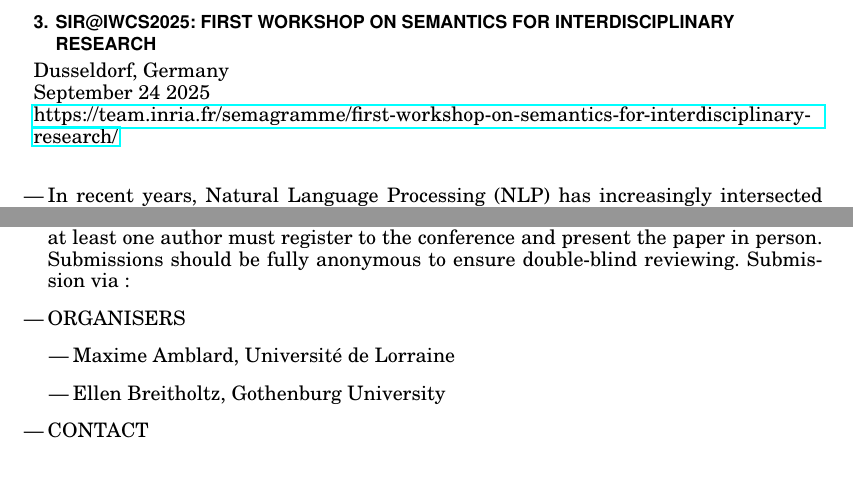
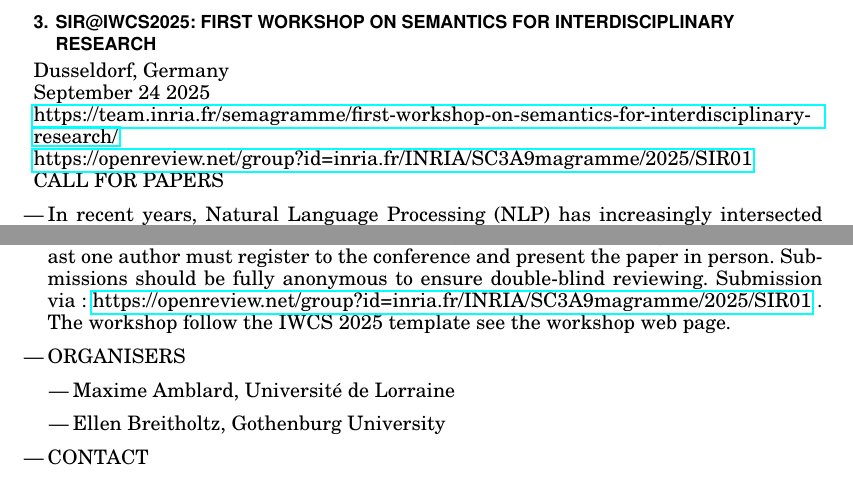
Before and after one commit to l0e42/siglog, a LaTeX paper (editions/263.tex): two parts of page 2 of 10, joined at a grey line, cut so that both start at the same text. Compiled offline with pdfLaTeX.

Commit message:
fixed % signs in latex

```diff
--- a/editions/263.tex
+++ b/editions/263.tex
@@ -104,7 +104,7 @@
 \section{SIR@IWCS2025: First Workshop on Semantics for Interdisciplinary Research}\label{SIRIWCS2025}  Dusseldorf, Germany\\
   September 24 2025\\
   \href{https://team.inria.fr/semagramme/first-workshop-on-semantics-for-interdisciplinary-research/}{https://team.inria.fr/semagramme/first-workshop-on-semantics-for-interdisciplinary-research/}\\
-  \href{https://openreview.net/group?id=inria.fr/INRIA/S%C3%A9magramme/2025/SIR01}{https://openreview.net/group?id=inria.fr/INRIA/S%C3%A9magramme/2025/SIR01}\\
+  \href{https://openreview.net/group?id=inria.fr/INRIA/SC3A9magramme/2025/SIR01}{https://openreview.net/group?id=inria.fr/INRIA/SC3A9magramme/2025/SIR01}\\
 CALL FOR PAPERS
 
 \begin{itemize}\item  In recent years, Natural Language Processing (NLP) has increasingly intersected with the humanities and social sciences, offering new methodologies for analyzing textual data, interpreting meaning, and modelling language-based phenomena. The potential for multi-disciplinary research using NLP methods is particularly great in computational semantics (CS), as its ability to process and represent meaning opens up innovative pathways for researchers in history, philosophy, literary studies, political science, etc.  This workshop aims to explore how semantic models and tools can be leveraged to tackle traditional and emerging questions in the Humanities in a broader sense (Social Sciences, Law, Economics, Management, Literature, Languages, Art, …). A major theme of  SIR is the role of semantics in NLP applied to the humanities (both statistical and symbolic approaches).
@@ -119,7 +119,7 @@
 
 \item  Submission Information
 
-  Papers should describe original research and must not exceed 4 pages (with an extra page in the camera ready version for accepted papers). Papers should be submitted no later than 14 July 2025 (anywhere on earth). Accepted papers will be published in the conference proceedings in the ACL Anthology. For inclusion in the proceedings, at least one author must register to the conference and present the paper in person. Submissions should be fully anonymous to ensure double-blind reviewing. Submission via : \href{https://openreview.net/group?id=inria.fr/INRIA/S%C3%A9magramme/2025/SIR01}{https://openreview.net/group?id=inria.fr/INRIA/S%C3%A9magramme/2025/SIR01} . The workshop follow the IWCS 2025 template see the workshop web page.
+  Papers should describe original research and must not exceed 4 pages (with an extra page in the camera ready version for accepted papers). Papers should be submitted no later than 14 July 2025 (anywhere on earth). Accepted papers will be published in the conference proceedings in the ACL Anthology. For inclusion in the proceedings, at least one author must register to the conference and present the paper in person. Submissions should be fully anonymous to ensure double-blind reviewing. Submission via : \href{https://openreview.net/group?id=inria.fr/INRIA/SC3A9magramme/2025/SIR01}{https://openreview.net/group?id=inria.fr/INRIA/SC3A9magramme/2025/SIR01} . The workshop follow the IWCS 2025 template see the workshop web page.
 
 \item  ORGANISERS
 
```
Also changed, not shown: 4 other files.
